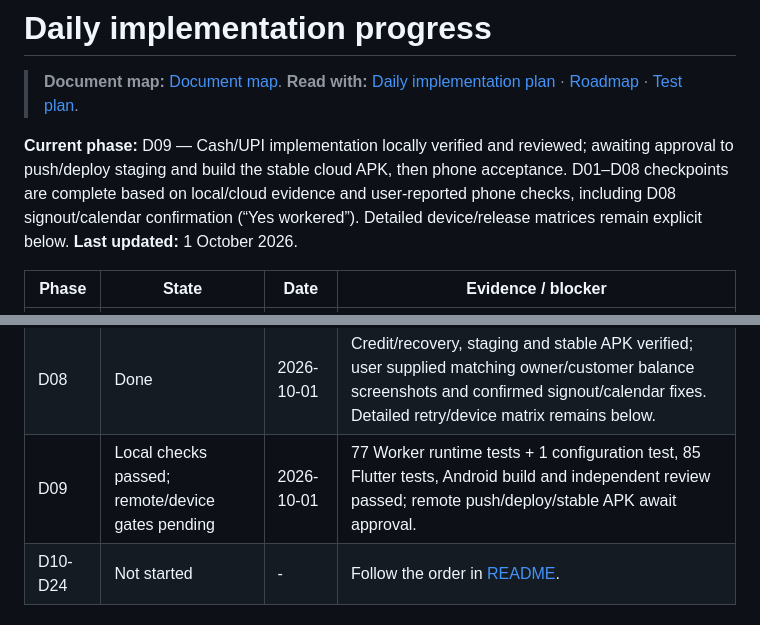
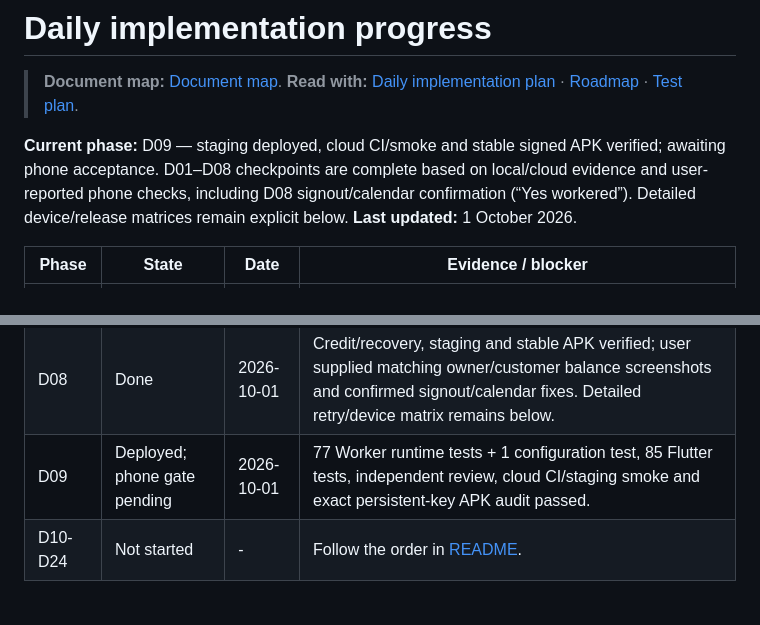
Before and after one commit to magan110/UdharKhataApp, a Markdown page: docs/implementation/PROGRESS.md, 2 parts joined by grey strips. Drawn GitHub-style.

```diff
--- a/docs/implementation/PROGRESS.md
+++ b/docs/implementation/PROGRESS.md
@@ -4,7 +4,7 @@
 > **Document map:** [Document map](../../DOCUMENT-MAP.md). **Read with:** [Daily implementation plan](README.md) · [Roadmap](../../PROJECT-PLAN-ROADMAP.md) · [Test plan](../../TEST-PLAN.md).
 <!-- DOC_NAV_END -->
 
-**Current phase:** D09 — Cash/UPI implementation locally verified and reviewed; awaiting approval to push/deploy staging and build the stable cloud APK, then phone acceptance. D01–D08 checkpoints are complete based on local/cloud evidence and user-reported phone checks, including D08 signout/calendar confirmation (“Yes workered”). Detailed device/release matrices remain explicit below. **Last updated:** 1 October 2026.
+**Current phase:** D09 — staging deployed, cloud CI/smoke and stable signed APK verified; awaiting phone acceptance. D01–D08 checkpoints are complete based on local/cloud evidence and user-reported phone checks, including D08 signout/calendar confirmation (“Yes workered”). Detailed device/release matrices remain explicit below. **Last updated:** 1 October 2026.
 
 | Phase | State | Date | Evidence / blocker |
 |---|---|---|---|
@@ -16,7 +16,7 @@
 | D06 | Done | 2026-10-01 | QR issuance/read/rotation/cache checks, stable signed cloud APK, staging and user-reported phone QR/sign-in smoke. |
 | D07 | Done | 2026-10-01 | Scoped scan/confirm/link, staging and stable APK verified; user confirmed owner addition and repaired customer My shops visibility. Detailed camera/invalid QR release regression remains explicit below. |
 | D08 | Done | 2026-10-01 | Credit/recovery, staging and stable APK verified; user supplied matching owner/customer balance screenshots and confirmed signout/calendar fixes. Detailed retry/device matrix remains below. |
-| D09 | Local checks passed; remote/device gates pending | 2026-10-01 | 77 Worker runtime tests + 1 configuration test, 85 Flutter tests, Android build and independent review passed; remote push/deploy/stable APK await approval. |
+| D09 | Deployed; phone gate pending | 2026-10-01 | 77 Worker runtime tests + 1 configuration test, 85 Flutter tests, independent review, cloud CI/staging smoke and exact persistent-key APK audit passed. |
 | D10-D24 | Not started | - | Follow the order in [README](README.md). |
 
 ### D04 evidence (2026-10-01)
```
Also changed, not shown: other parts of docs/implementation/PROGRESS.md (+19 -0 lines).
